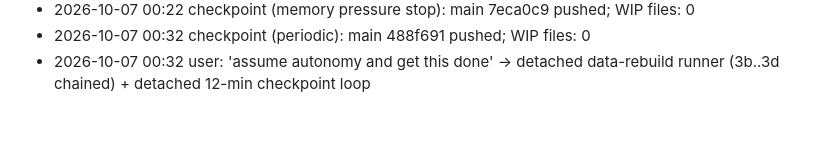
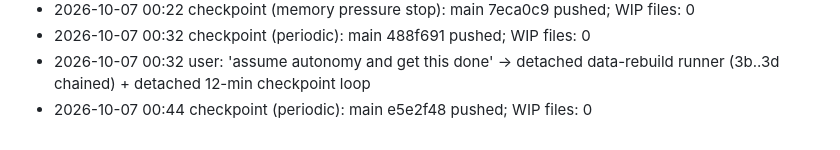
Before and after one commit to harutoNaiz/veil, a Markdown page: orchestration/progress/LOG.md, the part around the change. GitHub-like rendering.

Commit message:
[checkpoint] Orchestration state 2026-10-07 00:56 (periodic)
Co-Authored-By: Claude Opus 5.5 <noreply@anthropic.com>

```diff
--- a/orchestration/progress/LOG.md
+++ b/orchestration/progress/LOG.md
@@ -329,3 +329,4 @@ Events:
 - 2026-10-07 00:22 checkpoint (memory pressure stop): main 7eca0c9 pushed; WIP files: 0
 - 2026-10-07 00:32 checkpoint (periodic): main 488f691 pushed; WIP files: 0
 - 2026-10-07 00:32 user: 'assume autonomy and get this done' -> detached data-rebuild runner (3b..3d chained) + detached 12-min checkpoint loop
+- 2026-10-07 00:44 checkpoint (periodic): main e5e2f48 pushed; WIP files: 0
```
